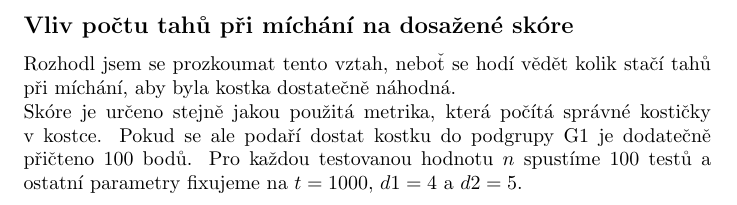
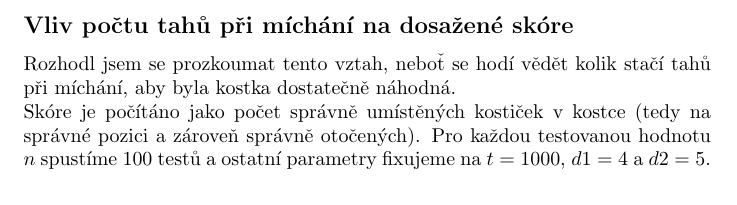
Before and after one commit to Reblexis/rubik-solver, a LaTeX document (src/statistics/main.tex): part of page 2 of 2, cut so that both start at the same text. Compiled offline with pdfLaTeX.

Commit message:
Change description

```diff
--- a/src/statistics/main.tex
+++ b/src/statistics/main.tex
@@ -41,8 +41,7 @@ Nejprve provedeme experimenty s časovým omezením na 1 sekundu. Sice to povede
 \subsection*{Vliv počtu tahů při míchání na dosažené skóre}
 Rozhodl jsem se prozkoumat tento vztah, neboť se hodí vědět kolik stačí tahů při míchání, aby byla kostka
 dostatečně náhodná. \\
-Skóre je určeno stejně jakou použitá metrika, která počítá správné kostičky v kostce.
-Pokud se ale podaří dostat kostku do podgrupy G1 je dodatečně přičteno 100 bodů.
+Skóre je počítáno jako počet správně umístěných kostiček v kostce (tedy na správné pozici a zároveň správně otočených).
 Pro každou testovanou hodnotu $n$ spustíme 100 testů a ostatní parametry fixujeme na
 $t = 1000$, $d1 = 4$ a $d2 = 5$.
 
```
Also changed, not shown: 1 other file.
